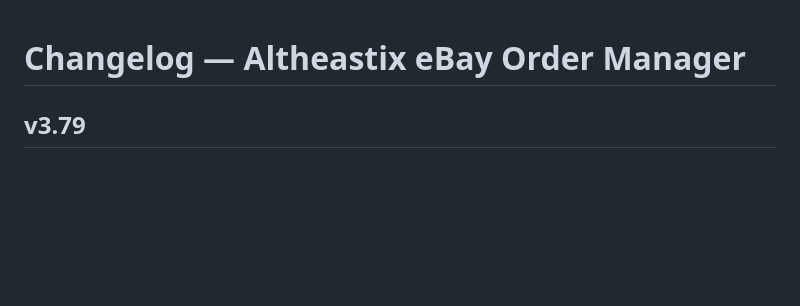
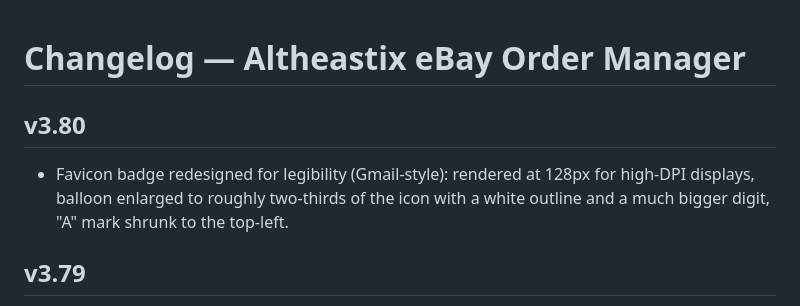
Before and after one commit to ellokojavi/ebaypickandpack, a Markdown page: CHANGELOG.md, the part around the change. Drawn GitHub-style; blank space fills up the shorter version.

Commit message:
auto-push: config 20260719-093137

```diff
--- a/CHANGELOG.md
+++ b/CHANGELOG.md
@@ -1,4 +1,9 @@
 # Changelog — Altheastix eBay Order Manager
+
+## v3.80
+- Favicon badge redesigned for legibility (Gmail-style): rendered at 128px for
+  high-DPI displays, balloon enlarged to roughly two-thirds of the icon with a
+  white outline and a much bigger digit, "A" mark shrunk to the top-left.
 
 ## v3.79
 - The browser tab now shows the pending pick-and-pack count: the favicon gets a
```
